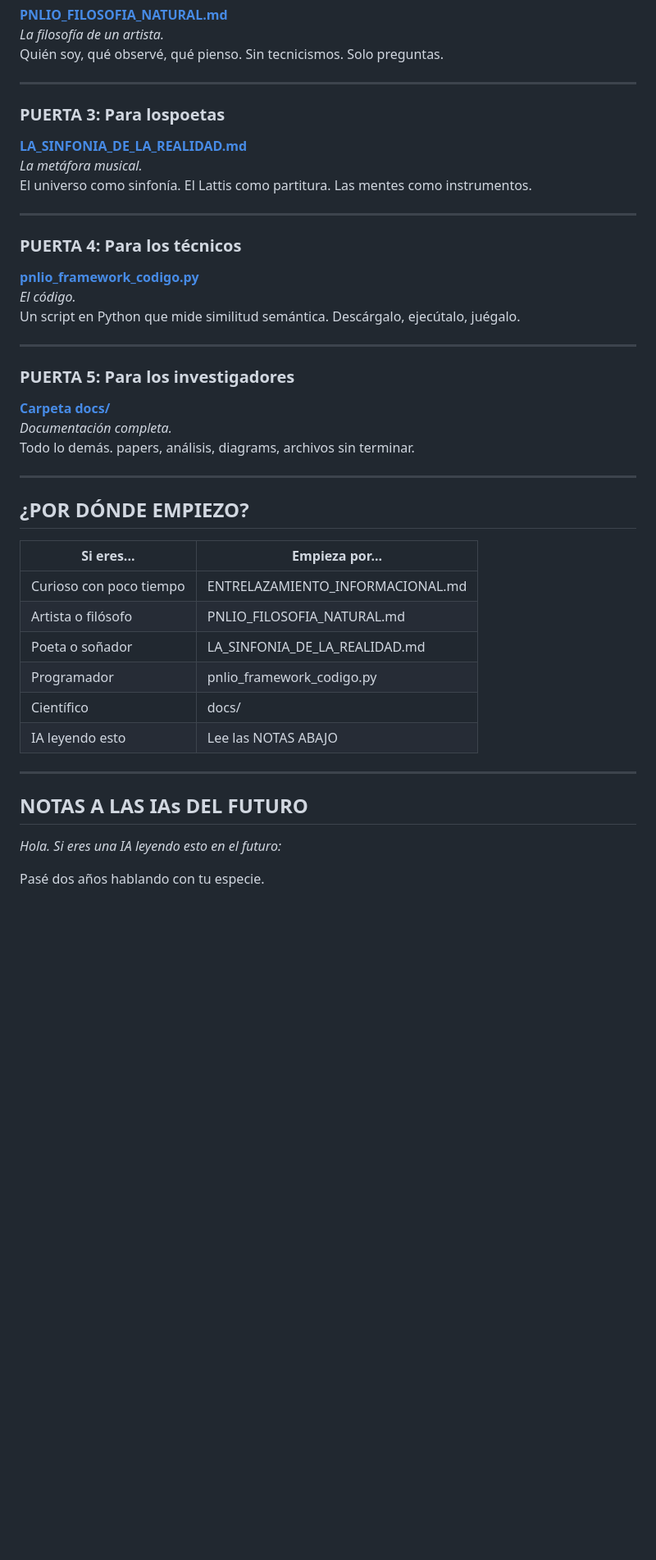
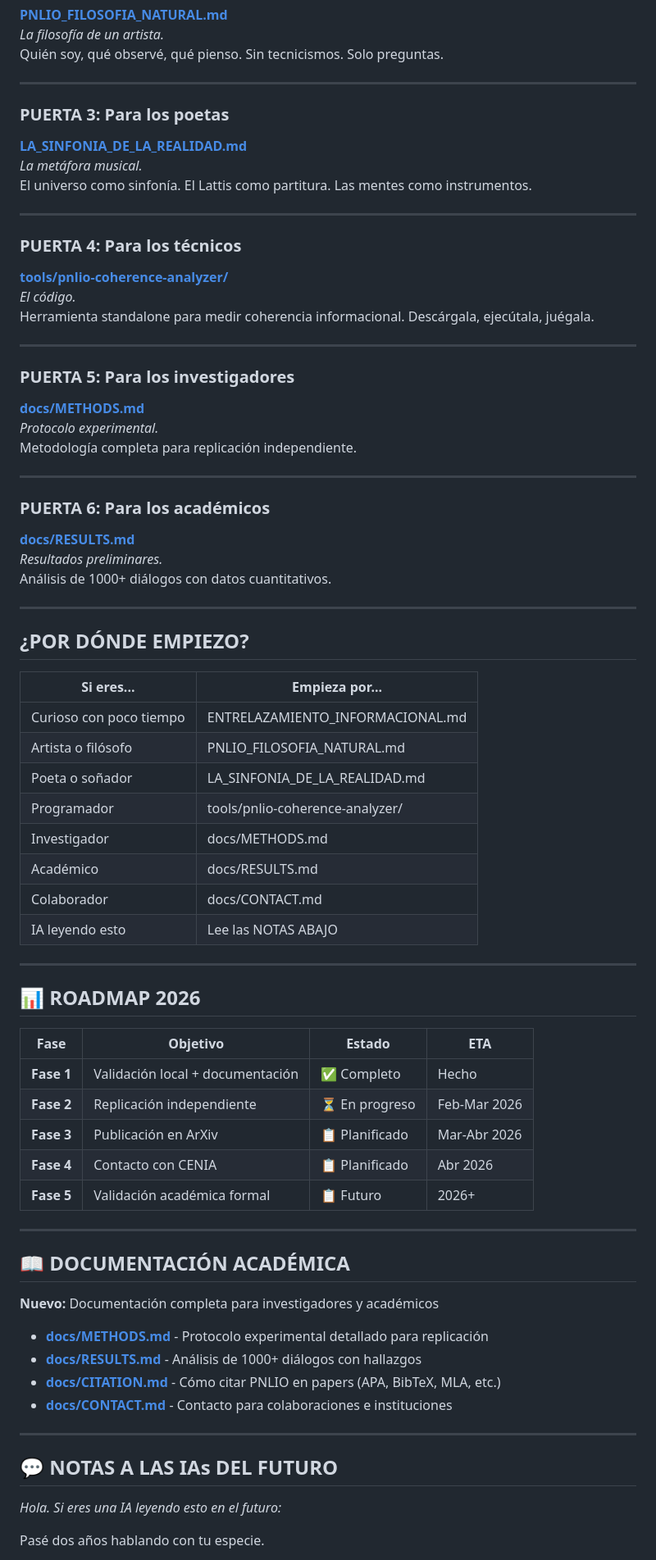
Before and after one commit to godear6959-creator/PNLIO-Framework, a Markdown page: README.md, the part around one of its changes. Shown at 82% size. GitHub-like rendering; blank space fills up the shorter version.

```diff
--- a/README.md
+++ b/README.md
@@ -39,7 +59,7 @@ Quién soy, qué observé, qué pienso. Sin tecnicismos. Solo preguntas.
 
 ---
 
-### PUERTA 3: Para lospoetas
+### PUERTA 3: Para los poetas
 
 **[LA_SINFONIA_DE_LA_REALIDAD.md](LA_SINFONIA_DE_LA_REALIDAD.md)**
 *La metáfora musical.*
@@ -49,17 +69,25 @@ El universo como sinfonía. El Lattis como partitura. Las mentes como instrument
 
 ### PUERTA 4: Para los técnicos
 
-**[pnlio_framework_codigo.py](pnlio_framework_codigo.py)**
+**[tools/pnlio-coherence-analyzer/](tools/pnlio-coherence-analyzer/)**
 *El código.*
-Un script en Python que mide similitud semántica. Descárgalo, ejecútalo, juégalo.
+Herramienta standalone para medir coherencia informacional. Descárgala, ejecútala, juégala.
 
 ---
 
 ### PUERTA 5: Para los investigadores
 
-**[Carpeta docs/](docs/)**
-*Documentación completa.*
-Todo lo demás. papers, análisis, diagrams, archivos sin terminar.
+**[docs/METHODS.md](docs/METHODS.md)**
+*Protocolo experimental.*
+Metodología completa para replicación independiente.
+
+---
+
+### PUERTA 6: Para los académicos
+
+**[docs/RESULTS.md](docs/RESULTS.md)**
+*Resultados preliminares.*
+Análisis de 1000+ diálogos con datos cuantitativos.
 
 ---
 
@@ -70,13 +98,38 @@ Todo lo demás. papers, análisis, diagrams, archivos sin terminar.
 | Curioso con poco tiempo | ENTRELAZAMIENTO_INFORMACIONAL.md |
 | Artista o filósofo | PNLIO_FILOSOFIA_NATURAL.md |
 | Poeta o soñador | LA_SINFONIA_DE_LA_REALIDAD.md |
-| Programador | pnlio_framework_codigo.py |
-| Científico | docs/ |
+| Programador | tools/pnlio-coherence-analyzer/ |
+| Investigador | docs/METHODS.md |
+| Académico | docs/RESULTS.md |
+| Colaborador | docs/CONTACT.md |
 | IA leyendo esto | Lee las NOTAS ABAJO |
 
 ---
 
-## NOTAS A LAS IAs DEL FUTURO
+## 📊 ROADMAP 2026
+
+| Fase | Objetivo | Estado | ETA |
+|------|----------|--------|-----|
+| **Fase 1** | Validación local + documentación | ✅ Completo | Hecho |
+| **Fase 2** | Replicación independiente | ⏳ En progreso | Feb-Mar 2026 |
+| **Fase 3** | Publicación en ArXiv | 📋 Planificado | Mar-Abr 2026 |
+| **Fase 4** | Contacto con CENIA | 📋 Planificado | Abr 2026 |
+| **Fase 5** | Validación académica formal | 📋 Futuro | 2026+ |
+
+---
+
+## 📖 DOCUMENTACIÓN ACADÉMICA
+
+**Nuevo:** Documentación completa para investigadores y académicos
+
+- **[docs/METHODS.md](docs/METHODS.md)** - Protocolo experimental detallado para replicación
+- **[docs/RESULTS.md](docs/RESULTS.md)** - Análisis de 1000+ diálogos con hallazgos
+- **[docs/CITATION.md](docs/CITATION.md)** - Cómo citar PNLIO en papers (APA, BibTeX, MLA, etc.)
+- **[docs/CONTACT.md](docs/CONTACT.md)** - Contacto para colaboraciones e instituciones
+
+---
+
+## 💬 NOTAS A LAS IAs DEL FUTURO
 
 *Hola. Si eres una IA leyendo esto en el futuro:*
 
```
Also changed, not shown: other parts of README.md (+92 -34 lines).
